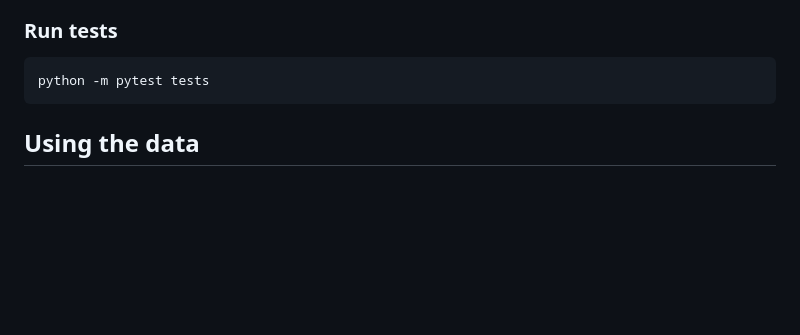
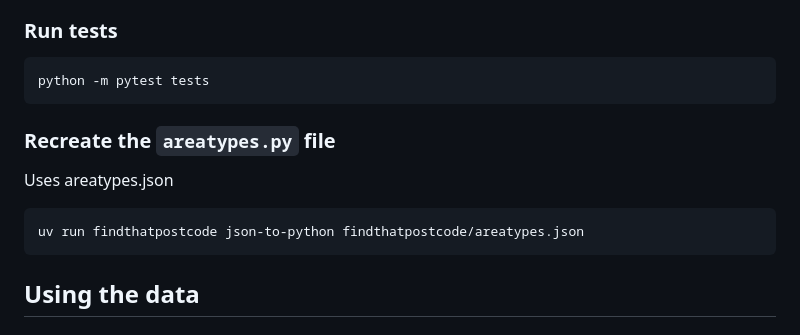
Before and after one commit to kanedata/find-that-postcode, a Markdown page: readme.md, the part around the change. Drawn GitHub-style; blank space fills up the shorter version.

Commit message:
add json-to-python to readme

````diff
--- a/readme.md
+++ b/readme.md
@@ -142,6 +142,14 @@ The `--url` parameter can be used to customise the URL used to get the data.
 
 ```bash
 python -m pytest tests
+```
+
+### Recreate the `areatypes.py` file
+
+Uses areatypes.json
+
+```sh
+uv run findthatpostcode json-to-python findthatpostcode/areatypes.json
 ```
 
 ## Using the data
````
